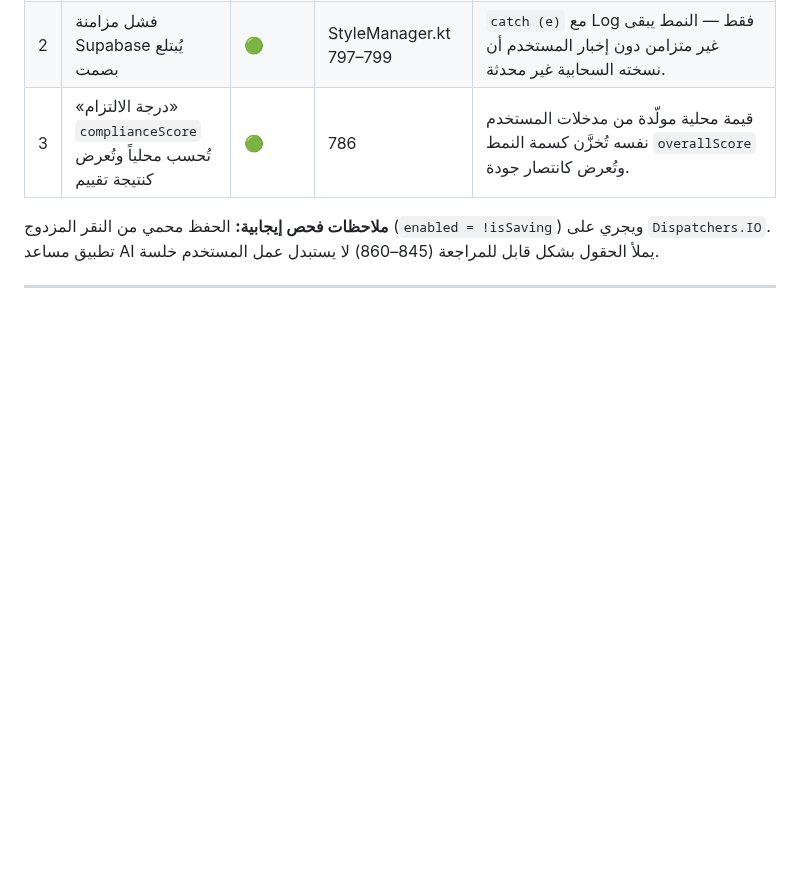
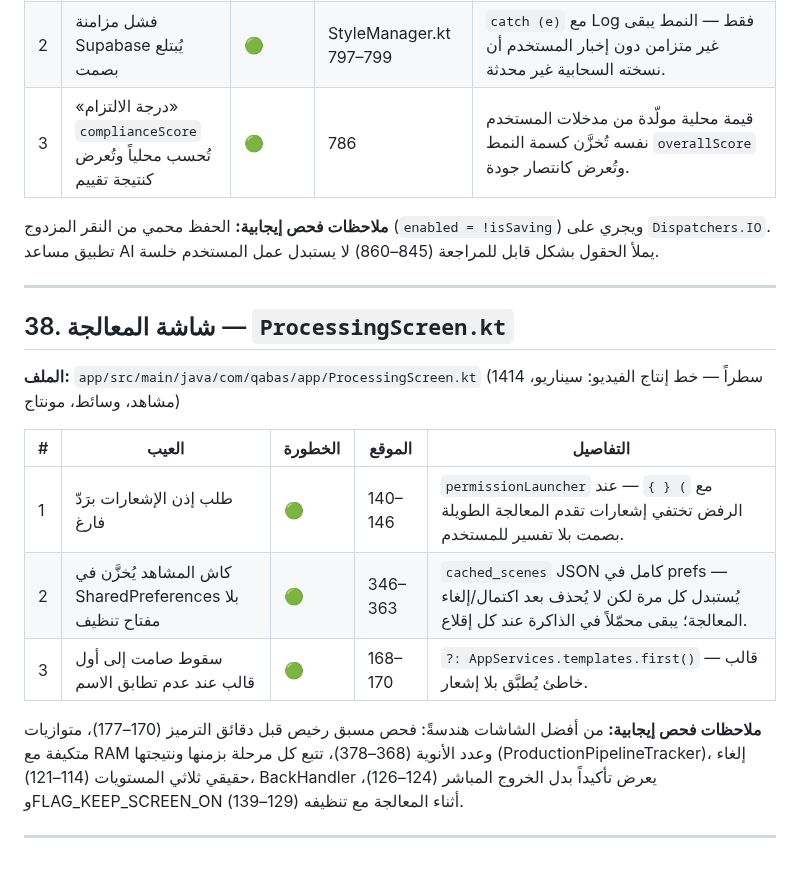
Before and after one commit to Ali-awwww/qabasapp, a Markdown page: docs/SCREEN_DEFECTS.md, the part around the change. Drawn GitHub-style; blank space fills up the shorter version.

Commit message:
docs: فحص شاشة المعالجة وإضافة 3 عيوب موثقة

```diff
--- a/docs/SCREEN_DEFECTS.md
+++ b/docs/SCREEN_DEFECTS.md
@@ -643,3 +643,17 @@
 **ملاحظات فحص إيجابية:** الحفظ محمي من النقر المزدوج (`enabled = !isSaving`) ويجري على `Dispatchers.IO`. تطبيق مساعد AI يملأ الحقول بشكل قابل للمراجعة (845–860) لا يستبدل عمل المستخدم خلسة.
 
 ---
+
+## 38. شاشة المعالجة — `ProcessingScreen.kt`
+
+**الملف:** `app/src/main/java/com/qabas/app/ProcessingScreen.kt` (1414 سطراً — خط إنتاج الفيديو: سيناريو، مشاهد، وسائط، مونتاج)
+
+| # | العيب | الخطورة | الموقع | التفاصيل |
+|---|------|---------|--------|---------|
+| 1 | طلب إذن الإشعارات برَدّ فارغ | 🟢 | 140–146 | `permissionLauncher` مع `) { }` — عند الرفض تختفي إشعارات تقدم المعالجة الطويلة بصمت بلا تفسير للمستخدم. |
+| 2 | كاش المشاهد يُخزَّن في SharedPreferences بلا مفتاح تنظيف | 🟢 | 346–363 | `cached_scenes` JSON كامل في prefs — يُستبدل كل مرة لكن لا يُحذف بعد اكتمال/إلغاء المعالجة؛ يبقى محمّلاً في الذاكرة عند كل إقلاع. |
+| 3 | سقوط صامت إلى أول قالب عند عدم تطابق الاسم | 🟢 | 168–170 | `?: AppServices.templates.first()` — قالب خاطئ يُطبَّق بلا إشعار. |
+
+**ملاحظات فحص إيجابية:** من أفضل الشاشات هندسةً: فحص مسبق رخيص قبل دقائق الترميز (170–177)، متوازيات متكيفة مع RAM وعدد الأنوية (368–378)، تتبع كل مرحلة بزمنها ونتيجتها (ProductionPipelineTracker)، إلغاء حقيقي ثلاثي المستويات (114–121)، BackHandler يعرض تأكيداً بدل الخروج المباشر (124–126)، وFLAG_KEEP_SCREEN_ON أثناء المعالجة مع تنظيفه (129–139).
+
+---
```
